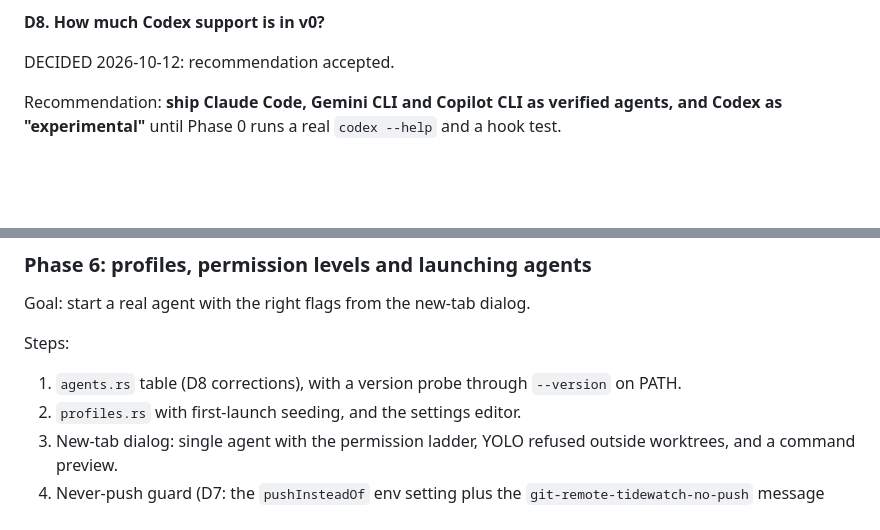
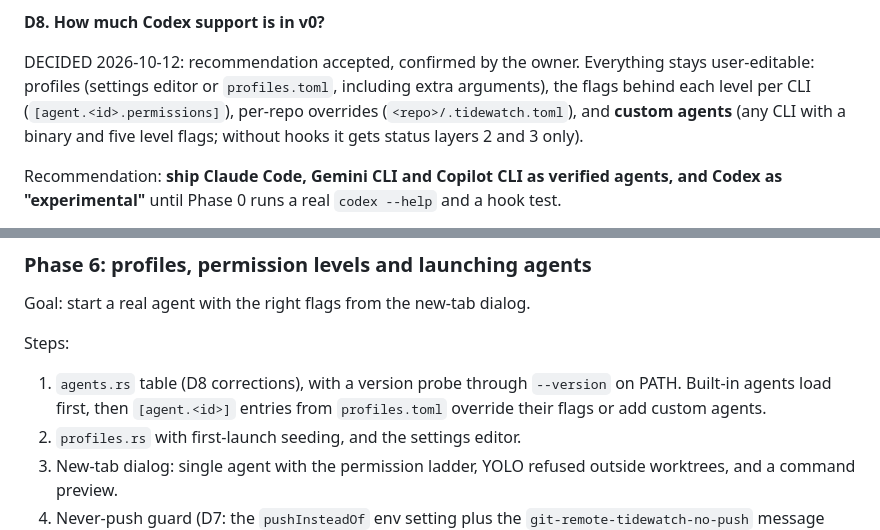
Before and after one commit to Hobo-Ware/tidewatch, a Markdown page: PLAN.md, 2 parts joined by grey strips. Rendered like a GitHub page; blank space fills up the shorter version.

Commit message:
docs: D8 confirmed, user-editable agents and flags

```diff
--- a/PLAN.md
+++ b/PLAN.md
@@ -181,7 +181,7 @@ Alternatives: a forwarding `core.hooksPath` with a refusing `pre-push` (tested:
 
 **D8. How much Codex support is in v0?**
 
-DECIDED 2026-10-12: recommendation accepted.
+DECIDED 2026-10-12: recommendation accepted, confirmed by the owner. Everything stays user-editable: profiles (settings editor or `profiles.toml`, including extra arguments), the flags behind each level per CLI (`[agent.<id>.permissions]`), per-repo overrides (`<repo>/.tidewatch.toml`), and **custom agents** (any CLI with a binary and five level flags; without hooks it gets status layers 2 and 3 only).
 
 Recommendation: **ship Claude Code, Gemini CLI and Copilot CLI as verified agents, and Codex as "experimental"** until Phase 0 runs a real `codex --help` and a hook test.
 
@@ -439,7 +439,7 @@ Goal: start a real agent with the right flags from the new-tab dialog.
 
 Steps:
 
-1. `agents.rs` table (D8 corrections), with a version probe through `--version` on PATH.
+1. `agents.rs` table (D8 corrections), with a version probe through `--version` on PATH. Built-in agents load first, then `[agent.<id>]` entries from `profiles.toml` override their flags or add custom agents.
 2. `profiles.rs` with first-launch seeding, and the settings editor.
 3. New-tab dialog: single agent with the permission ladder, YOLO refused outside worktrees, and a command preview.
 4. Never-push guard (D7: the `pushInsteadOf` env setting plus the `git-remote-tidewatch-no-push` message script) and the setup command.
```
